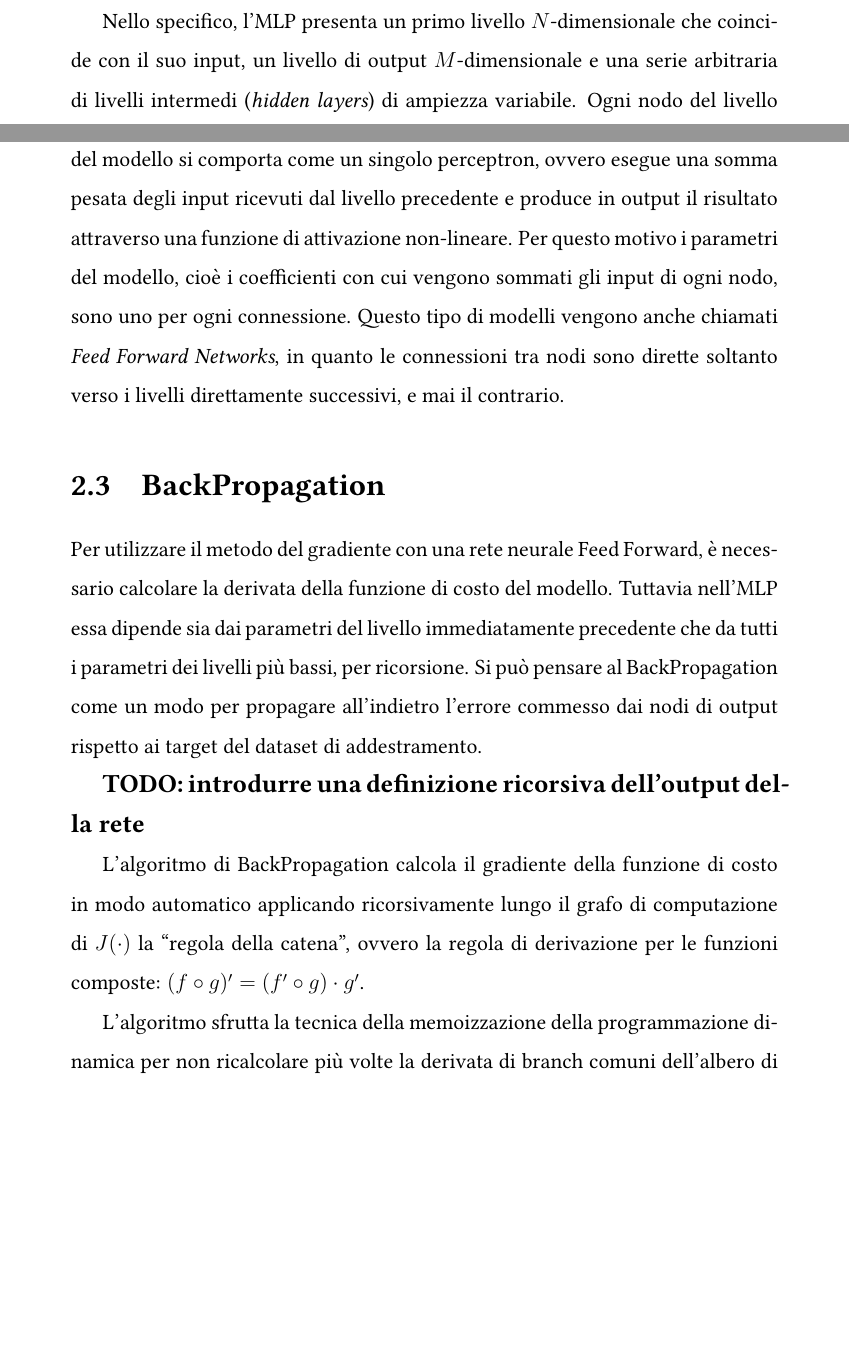
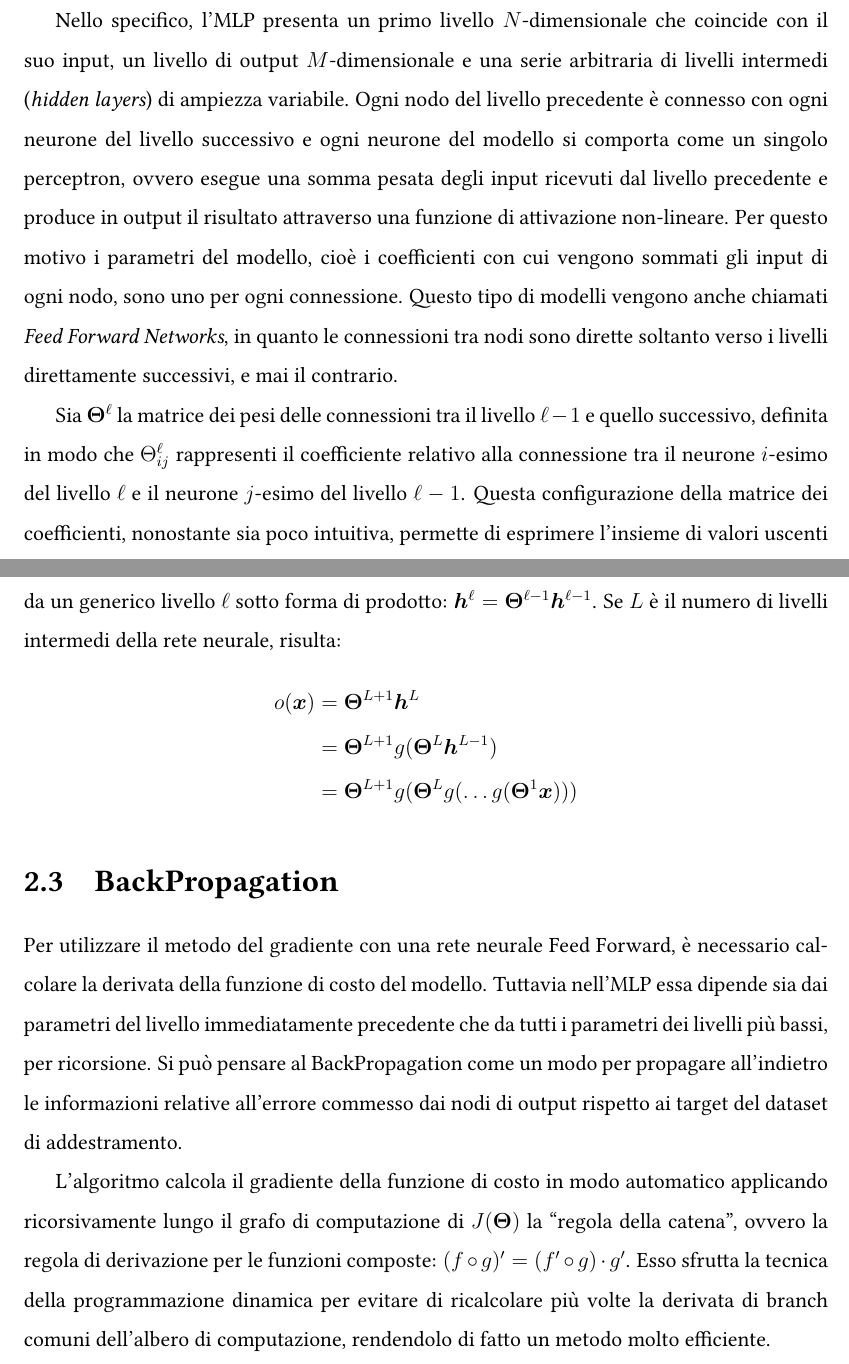
Before and after one commit to crybot/indoor-localization-deep-learning, a LaTeX document (main.tex, which reads latex/chapter2.tex): two parts of pages 15 and 16 of 23 before the commit and two parts of pages 13 and 15 of 21 after it, joined at a grey line, cut so that both start at the same text, the shorter picture padded with empty space. Compiled offline with pdfLaTeX; TikZ figures are drawn from their code, not taken from saved files.

Commit message:
Update mlp and backprop sections

```diff
--- a/latex/chapter2.tex
+++ b/latex/chapter2.tex
@@ -139,26 +141,40 @@ anche chiamati \emph{Feed Forward Networks}, in quanto le connessioni tra nodi
 sono dirette soltanto verso i livelli direttamente successivi, e mai il
 contrario.
 
+Sia $\bm \Theta^\ell$ la matrice dei pesi delle connessioni tra il livello
+$\ell-1$ e quello successivo, definita in modo che $ \Theta^\ell_{ij} $
+rappresenti il coefficiente relativo alla connessione tra il neurone $i$-esimo
+del livello $\ell$ e il neurone $j$-esimo del livello $\ell-1$. Questa
+configurazione della matrice dei coefficienti, nonostante sia poco intuitiva,
+permette di esprimere l'insieme di valori uscenti da un generico livello $\ell$
+sotto forma di prodotto: $ \bm h^\ell = \bm \Theta^{\ell-1} \bm h^{\ell-1}$. Se
+$L$ è il numero di livelli intermedi della rete neurale, risulta:
+\begin{align*}
+o(\bm x) &= \bm \Theta^{L+1} \bm h^L \\
+         &= \bm \Theta^{L+1} g( \bm \Theta^L \bm h^{L-1}) \\
+         &= \bm \Theta^{L+1} g(\bm \Theta^L g(\dots g(\bm \Theta^1 \bm x)))
+\end{align*}
+% $$ o(\bm x) = \bm \Theta^{L+1} \bm h^L = \bm \Theta^{L+1} g( \bm \Theta^L \bm
+% h^{L-1}) = \bm \Theta^{L+1} g(\bm \Theta^L g(\dots g(\bm \Theta^1 \bm x)))$$
+%%%%%%%%%%%%%%%%%%%%%%%%%%%%%%%%%%%%%%%%%%%%%%%%%%%%%%%%%%%%%%%%%%%%%%%%%%%%%%%
+%%%%%%%%%%%%%%%%%%%%%%%%%%%%%%%%%%%%%%%%%%%%%%%%%%%%%%%%%%%%%%%%%%%%%%%%%%%%%%%
 \section{BackPropagation}
 Per utilizzare il metodo del gradiente con una rete neurale Feed Forward, è
 necessario calcolare la derivata della funzione di costo del modello. Tuttavia
 nell'MLP essa dipende sia dai parametri del livello immediatamente precedente
 che da tutti i parametri dei livelli più bassi, per ricorsione. Si può pensare
-al BackPropagation come un modo per propagare all'indietro l'errore commesso
-dai nodi di output rispetto ai target del dataset di addestramento.
+al BackPropagation come un modo per propagare all'indietro le informazioni
+relative all'errore commesso dai nodi di output rispetto ai target del dataset
+di addestramento.
 
-{\large \textbf {TODO: introdurre una definizione ricorsiva dell'output della
-    rete}}
-
-L'algoritmo di BackPropagation calcola il gradiente della funzione di costo
+L'algoritmo calcola il gradiente della funzione di costo
 in modo automatico applicando ricorsivamente lungo il grafo di computazione di
-$J(\cdot)$
+$J(\bm \Theta)$
 la ``regola della catena'', ovvero la regola di derivazione per le funzioni
-composte: $ (f \circ g)' = (f' \circ g)\cdot g' $.
-
-L'algoritmo sfrutta la tecnica della memoizzazione della programmazione
-dinamica per non ricalcolare più volte la derivata di branch comuni dell'albero
-di computazione, rendendolo di fatto un metodo molto efficiente.
+composte: $ (f \circ g)' = (f' \circ g)\cdot g' $. Esso sfrutta la tecnica
+della programmazione dinamica per evitare di ricalcolare
+più volte la derivata di branch comuni dell'albero di computazione, rendendolo
+di fatto un metodo molto efficiente.
 
 
 \end{document}
--- a/main.tex
+++ b/main.tex
@@ -13,11 +13,11 @@
 \usepackage{amsmath}
 \usepackage{pgfplots}
 \usepackage{amssymb}
-\usepackage{bm} % \bm testo in grassetto
+\usepackage{bm} % fornisce il comando \bm per il testo in grassetto
 \usepackage[utf8]{inputenc}
 \usepackage{float} % aggiunge l'opzione H alle "floating figures"
+
 % \usepackage[strict]{changepage}
-
 % \usepackage{floatflt}
 % \usepackage{blindtext}
 % \usepackage{enumitem}
@@ -44,7 +44,7 @@
 \tikzexternalize
 
 
-% \usepackage[top=1in, bottom=1in, left=1.2in, right=1in]{geometry}
+\usepackage[top=3cm, bottom=3cm, left=3cm, right=3cm]{geometry}
 \pagestyle{plain}
 \linespread{1.5}
 
```
Also changed, not shown: img/mlp.tex (+2 -6 lines), img/perceptron.tex (+1 -1 lines), img/sigmoid.tex (+1 -5 lines), img/architettura.pdf, main.pdf, latex/chapter2.tex (12 more changed lines), main.tex (1 more changed lines).
